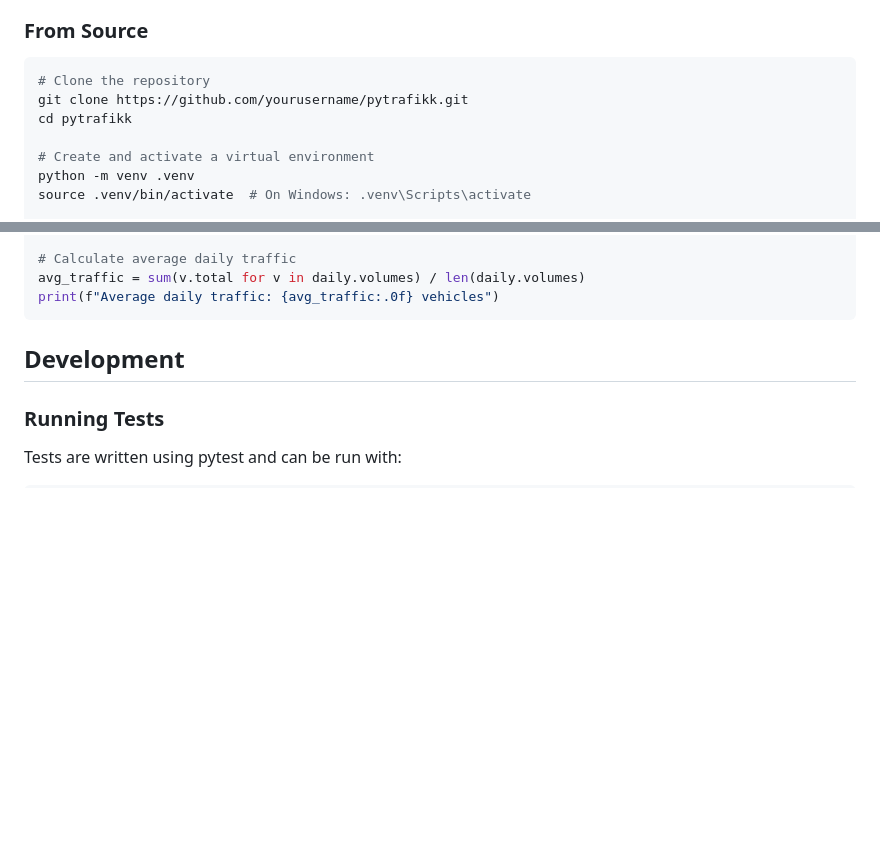
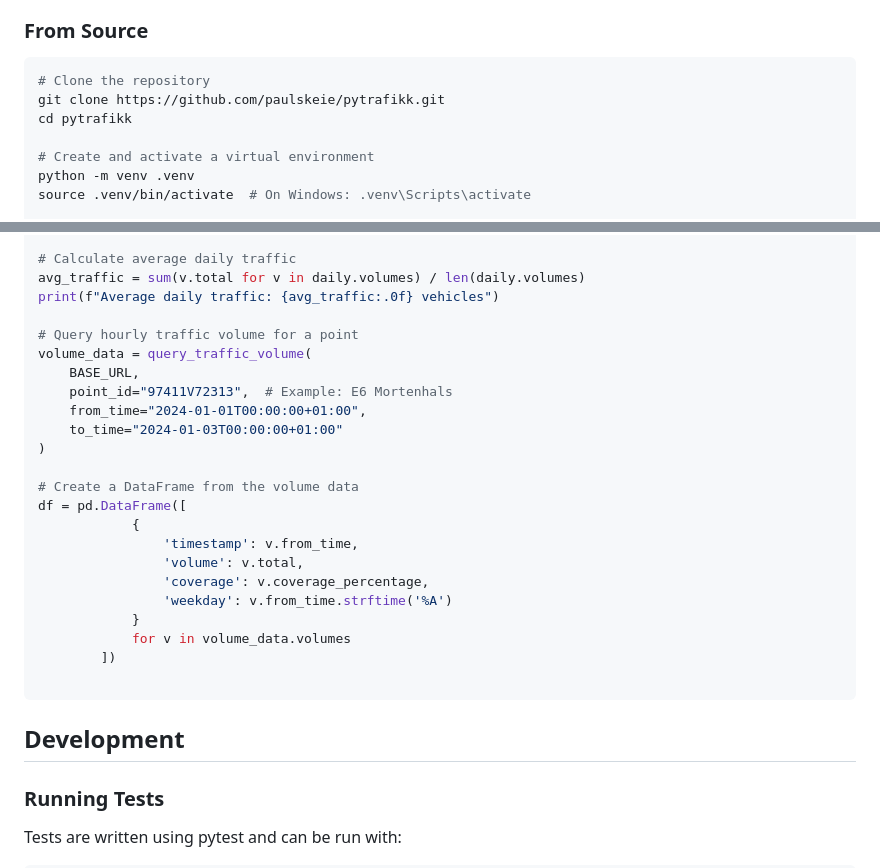
Before and after one commit to paulskeie/pytrafikk, a Markdown page: README.md, 2 parts joined by grey strips. GitHub-like rendering; blank space fills up the shorter version.

Commit message:
More examples

````diff
--- a/README.md
+++ b/README.md
@@ -25,7 +25,7 @@ pip install pytrafikk
 
 ```bash
 # Clone the repository
-git clone https://github.com/yourusername/pytrafikk.git
+git clone https://github.com/paulskeie/pytrafikk.git
 cd pytrafikk
 
 # Create and activate a virtual environment
@@ -107,6 +107,26 @@ daily = query_traffic_volume_by_day(
 # Calculate average daily traffic
 avg_traffic = sum(v.total for v in daily.volumes) / len(daily.volumes)
 print(f"Average daily traffic: {avg_traffic:.0f} vehicles")
+
+# Query hourly traffic volume for a point
+volume_data = query_traffic_volume(
+    BASE_URL,
+    point_id="97411V72313",  # Example: E6 Mortenhals
+    from_time="2024-01-01T00:00:00+01:00",
+    to_time="2024-01-03T00:00:00+01:00"
+)
+
+# Create a DataFrame from the volume data
+df = pd.DataFrame([
+            {
+                'timestamp': v.from_time,
+                'volume': v.total,
+                'coverage': v.coverage_percentage,
+                'weekday': v.from_time.strftime('%A')
+            }
+            for v in volume_data.volumes
+        ])
+
 ```
 
 ## Development
````
